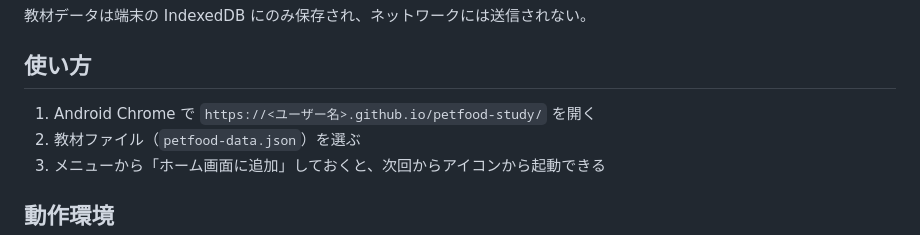
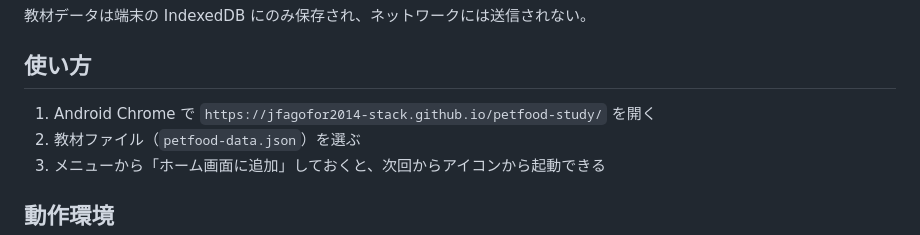
Before and after one commit to jfagofor2014-stack/petfood-study, a Markdown page: README.md, the part around the change. Drawn GitHub-style.

Commit message:
README の公開URLを実URLに差し替え
Co-Authored-By: Claude Opus 5 <noreply@anthropic.com>

```diff
--- a/README.md
+++ b/README.md
@@ -41,7 +41,7 @@
 
 ## 使い方
 
-1. Android Chrome で `https://<ユーザー名>.github.io/petfood-study/` を開く
+1. Android Chrome で `https://jfagofor2014-stack.github.io/petfood-study/` を開く
 2. 教材ファイル（`petfood-data.json`）を選ぶ
 3. メニューから「ホーム画面に追加」しておくと、次回からアイコンから起動できる
 
```
